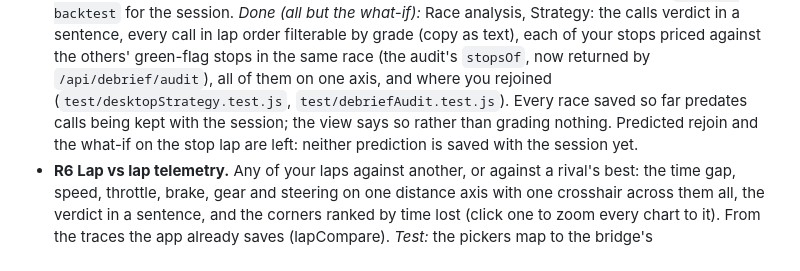
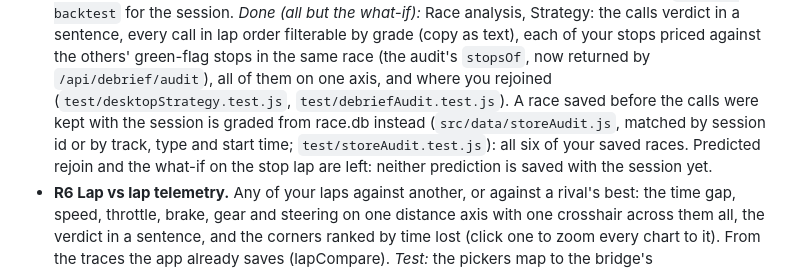
Before and after one commit to srikarnadella/f1-race-engineer, a Markdown page: docs/roadmap.md, the part around the change. Rendered like a GitHub page.

Commit message:
Roadmap: R4 grades old races from race.db
Co-Authored-By: Claude Opus 5.5 <noreply@anthropic.com>

```diff
--- a/docs/roadmap.md
+++ b/docs/roadmap.md
@@ -402,8 +402,9 @@ estimated on the page. Use the taste skill and the dataviz skill for every view.
   the calls verdict in a sentence, every call in lap order filterable by grade (copy as text), each of
   your stops priced against the others' green-flag stops in the same race (the audit's `stopsOf`, now
   returned by `/api/debrief/audit`), all of them on one axis, and where you rejoined
-  (`test/desktopStrategy.test.js`, `test/debriefAudit.test.js`). Every race saved so far predates calls
-  being kept with the session; the view says so rather than grading nothing. Predicted rejoin and the
+  (`test/desktopStrategy.test.js`, `test/debriefAudit.test.js`). A race saved before the calls were kept
+  with the session is graded from race.db instead (`src/data/storeAudit.js`, matched by session id or by
+  track, type and start time; `test/storeAudit.test.js`): all six of your saved races. Predicted rejoin and the
   what-if on the stop lap are left: neither prediction is saved with the session yet.
 - **R6 Lap vs lap telemetry.** Any of your laps against another, or against a rival's best: the time
   gap, speed, throttle, brake, gear and steering on one distance axis with one crosshair across them
```
